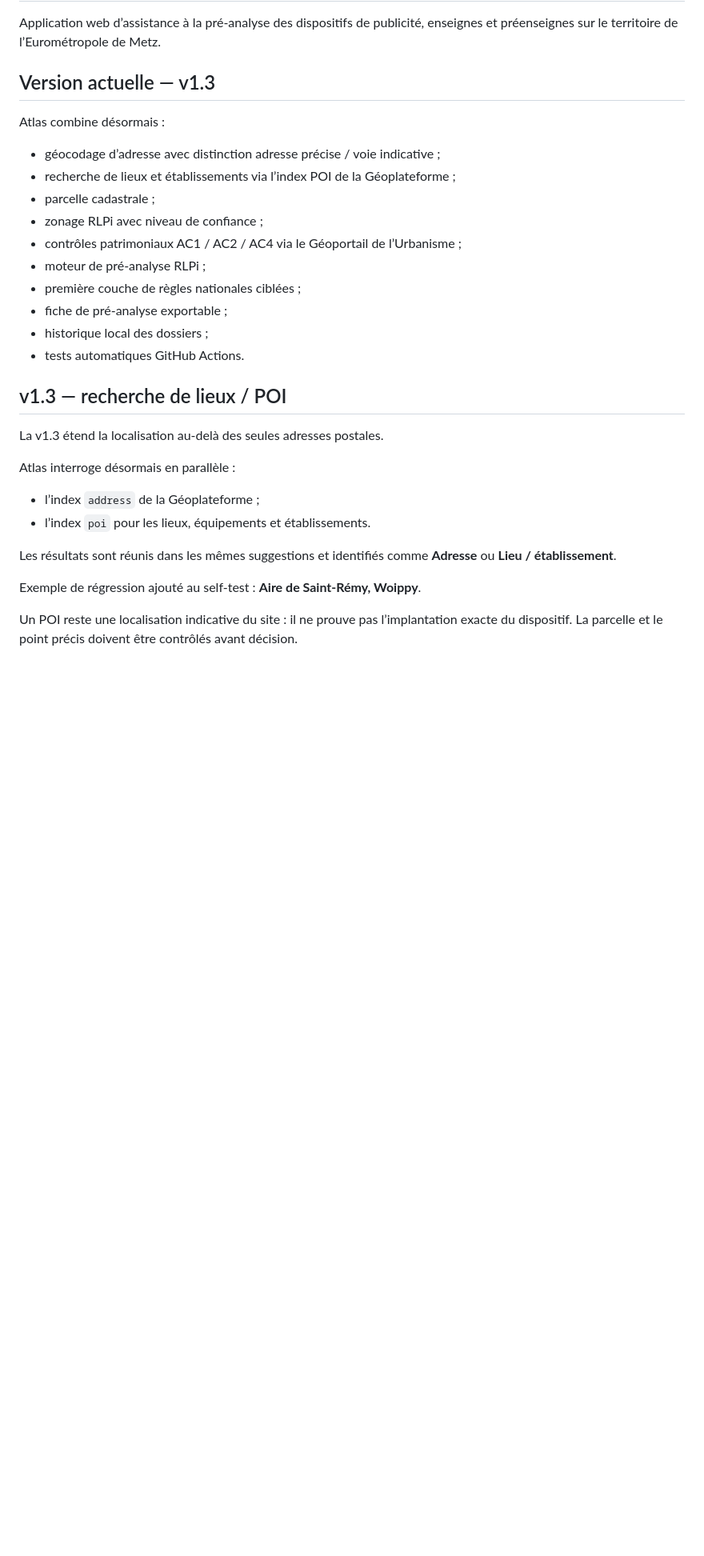
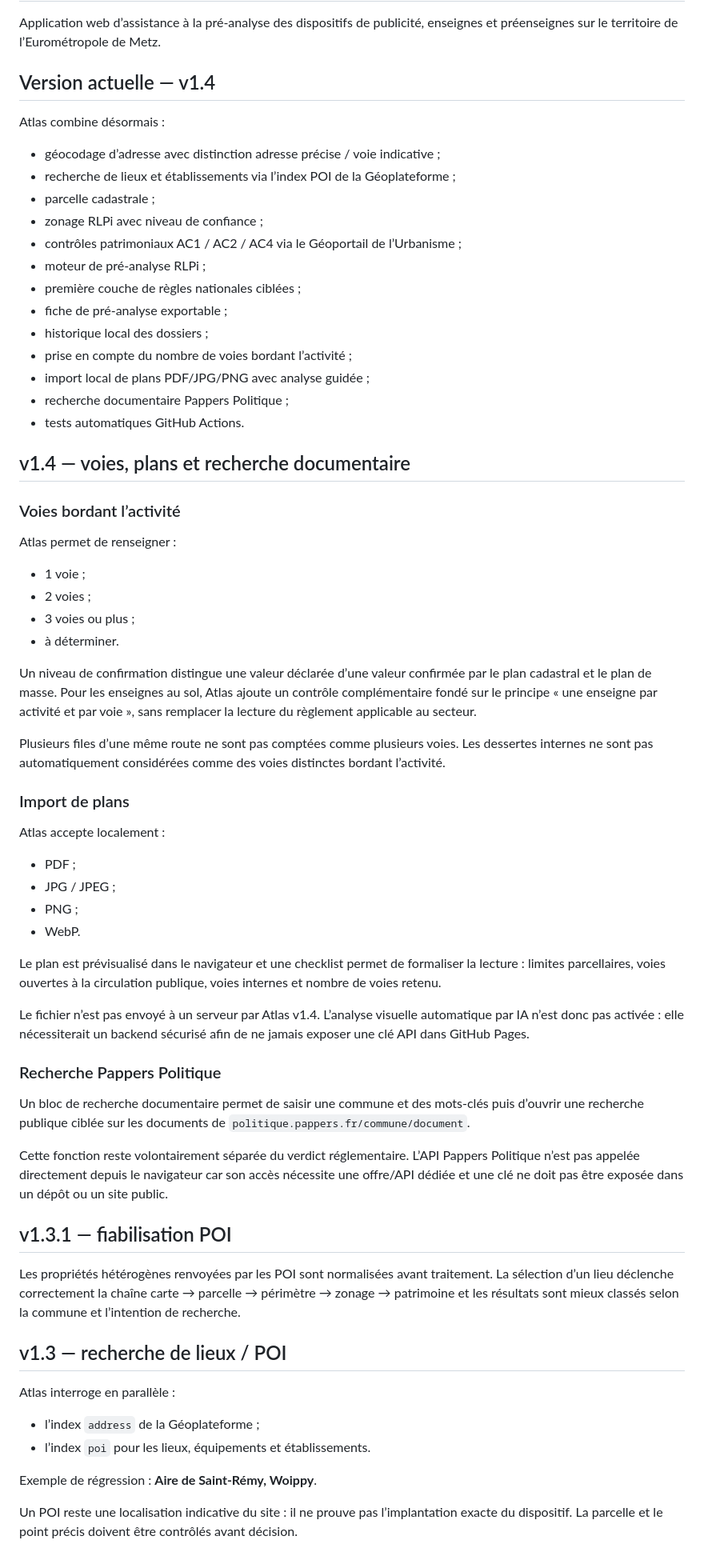
Before and after one commit to ShurikN57/Atlas, a Markdown page: README.md, the part around one of its changes. Shown at 80% size. Drawn GitHub-style; blank space fills up the shorter version.

Commit message:
Document Atlas v1.4

```diff
--- a/README.md
+++ b/README.md
@@ -2,7 +2,7 @@
 
 Application web d’assistance à la pré-analyse des dispositifs de publicité, enseignes et préenseignes sur le territoire de l’Eurométropole de Metz.
 
-## Version actuelle — v1.3
+## Version actuelle — v1.4
 
 Atlas combine désormais :
 
@@ -15,20 +15,57 @@ Atlas combine désormais :
 - première couche de règles nationales ciblées ;
 - fiche de pré-analyse exportable ;
 - historique local des dossiers ;
+- prise en compte du nombre de voies bordant l’activité ;
+- import local de plans PDF/JPG/PNG avec analyse guidée ;
+- recherche documentaire Pappers Politique ;
 - tests automatiques GitHub Actions.
+
+## v1.4 — voies, plans et recherche documentaire
+
+### Voies bordant l’activité
+
+Atlas permet de renseigner :
+
+- 1 voie ;
+- 2 voies ;
+- 3 voies ou plus ;
+- à déterminer.
+
+Un niveau de confirmation distingue une valeur déclarée d’une valeur confirmée par le plan cadastral et le plan de masse. Pour les enseignes au sol, Atlas ajoute un contrôle complémentaire fondé sur le principe « une enseigne par activité et par voie », sans remplacer la lecture du règlement applicable au secteur.
+
+Plusieurs files d’une même route ne sont pas comptées comme plusieurs voies. Les dessertes internes ne sont pas automatiquement considérées comme des voies distinctes bordant l’activité.
+
+### Import de plans
+
+Atlas accepte localement :
+
+- PDF ;
+- JPG / JPEG ;
+- PNG ;
+- WebP.
+
+Le plan est prévisualisé dans le navigateur et une checklist permet de formaliser la lecture : limites parcellaires, voies ouvertes à la circulation publique, voies internes et nombre de voies retenu.
+
+Le fichier n’est pas envoyé à un serveur par Atlas v1.4. L’analyse visuelle automatique par IA n’est donc pas activée : elle nécessiterait un backend sécurisé afin de ne jamais exposer une clé API dans GitHub Pages.
+
+### Recherche Pappers Politique
+
+Un bloc de recherche documentaire permet de saisir une commune et des mots-clés puis d’ouvrir une recherche publique ciblée sur les documents de `politique.pappers.fr/commune/document`.
+
+Cette fonction reste volontairement séparée du verdict réglementaire. L’API Pappers Politique n’est pas appelée directement depuis le navigateur car son accès nécessite une offre/API dédiée et une clé ne doit pas être exposée dans un dépôt ou un site public.
+
+## v1.3.1 — fiabilisation POI
+
+Les propriétés hétérogènes renvoyées par les POI sont normalisées avant traitement. La sélection d’un lieu déclenche correctement la chaîne carte → parcelle → périmètre → zonage → patrimoine et les résultats sont mieux classés selon la commune et l’intention de recherche.
 
 ## v1.3 — recherche de lieux / POI
 
-La v1.3 étend la localisation au-delà des seules adresses postales.
-
-Atlas interroge désormais en parallèle :
+Atlas interroge en parallèle :
 
 - l’index `address` de la Géoplateforme ;
 - l’index `poi` pour les lieux, équipements et établissements.
 
-Les résultats sont réunis dans les mêmes suggestions et identifiés comme **Adresse** ou **Lieu / établissement**.
-
-Exemple de régression ajouté au self-test : **Aire de Saint-Rémy, Woippy**.
+Exemple de régression : **Aire de Saint-Rémy, Woippy**.
 
 Un POI reste une localisation indicative du site : il ne prouve pas l’implantation exacte du dispositif. La parcelle et le point précis doivent être contrôlés avant décision.
 
```
Also changed, not shown: other parts of README.md (+10 -34 lines).
